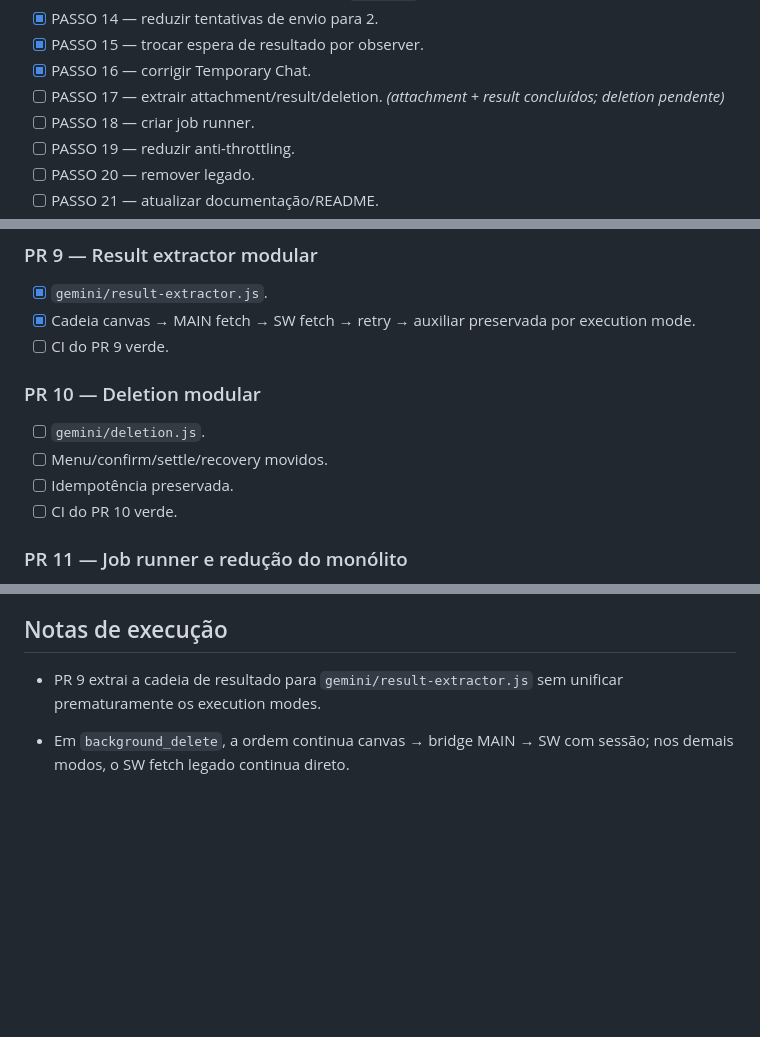
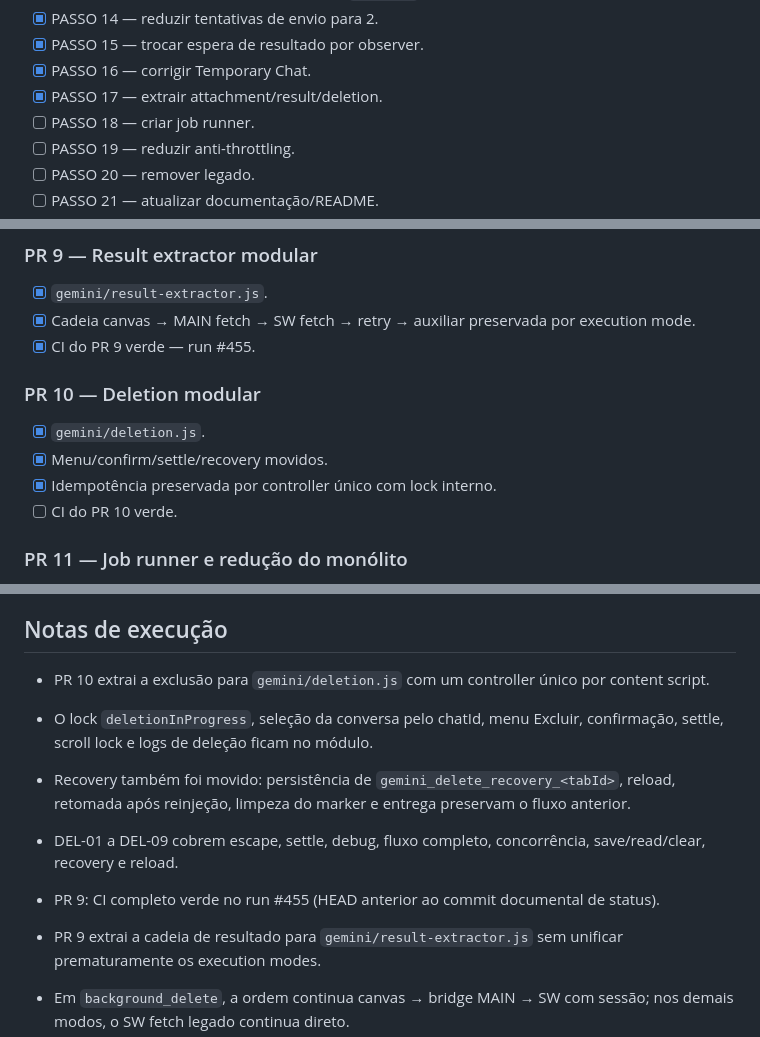
Before and after one commit to Diesper/MangaTranslator-v5, a Markdown page: status.md, 3 parts joined by grey strips. Rendered like a GitHub page; blank space fills up the shorter version.

Commit message:
docs: track PR10 deletion module

```diff
--- a/status.md
+++ b/status.md
@@ -28,7 +28,7 @@
 - [x] PASSO 14 — reduzir tentativas de envio para 2.
 - [x] PASSO 15 — trocar espera de resultado por observer.
 - [x] PASSO 16 — corrigir Temporary Chat.
-- [ ] PASSO 17 — extrair attachment/result/deletion. *(attachment + result concluídos; deletion pendente)*
+- [x] PASSO 17 — extrair attachment/result/deletion.
 - [ ] PASSO 18 — criar job runner.
 - [ ] PASSO 19 — reduzir anti-throttling.
 - [ ] PASSO 20 — remover legado.
@@ -119,12 +119,12 @@
 ### PR 9 — Result extractor modular
 - [x] `gemini/result-extractor.js`.
 - [x] Cadeia canvas → MAIN fetch → SW fetch → retry → auxiliar preservada por execution mode.
-- [ ] CI do PR 9 verde.
+- [x] CI do PR 9 verde — run #455.
 
 ### PR 10 — Deletion modular
-- [ ] `gemini/deletion.js`.
-- [ ] Menu/confirm/settle/recovery movidos.
-- [ ] Idempotência preservada.
+- [x] `gemini/deletion.js`.
+- [x] Menu/confirm/settle/recovery movidos.
+- [x] Idempotência preservada por controller único com lock interno.
 - [ ] CI do PR 10 verde.
 
 ### PR 11 — Job runner e redução do monólito
@@ -161,6 +161,13 @@
 - [ ] Logs não armazenam prompt, signed URL, imagem, cookie ou token.
 
 ## Notas de execução
+
+- PR 10 extrai a exclusão para `gemini/deletion.js` com um controller único por content script.
+- O lock `deletionInProgress`, seleção da conversa pelo chatId, menu Excluir, confirmação, settle, scroll lock e logs de deleção ficam no módulo.
+- Recovery também foi movido: persistência de `gemini_delete_recovery_<tabId>`, reload, retomada após reinjeção, limpeza do marker e entrega preservam o fluxo anterior.
+- DEL-01 a DEL-09 cobrem escape, settle, debug, fluxo completo, concorrência, save/read/clear, recovery e reload.
+
+- PR 9: CI completo verde no run #455 (HEAD anterior ao commit documental de status).
 
 - PR 9 extrai a cadeia de resultado para `gemini/result-extractor.js` sem unificar prematuramente os execution modes.
 - Em `background_delete`, a ordem continua canvas → bridge MAIN → SW com sessão; nos demais modos, o SW fetch legado continua direto.
```
